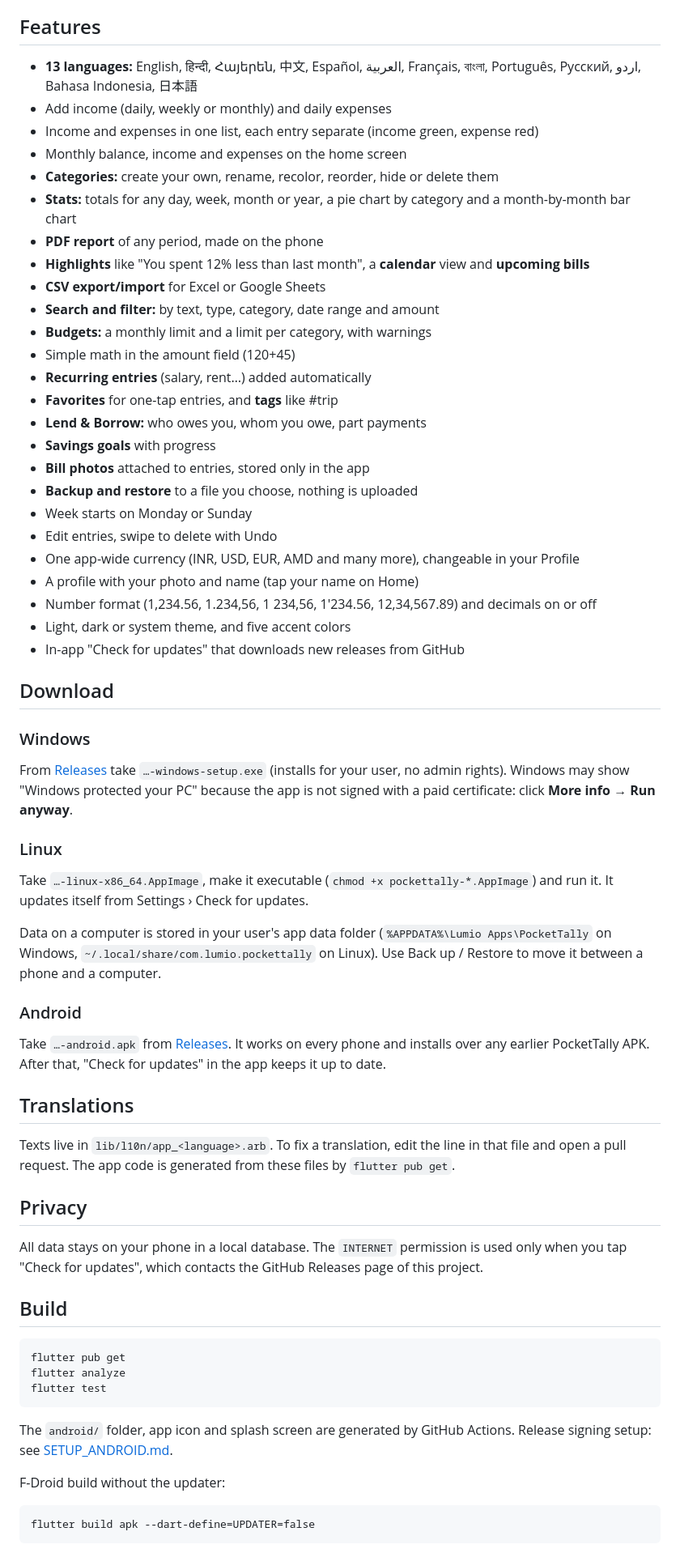
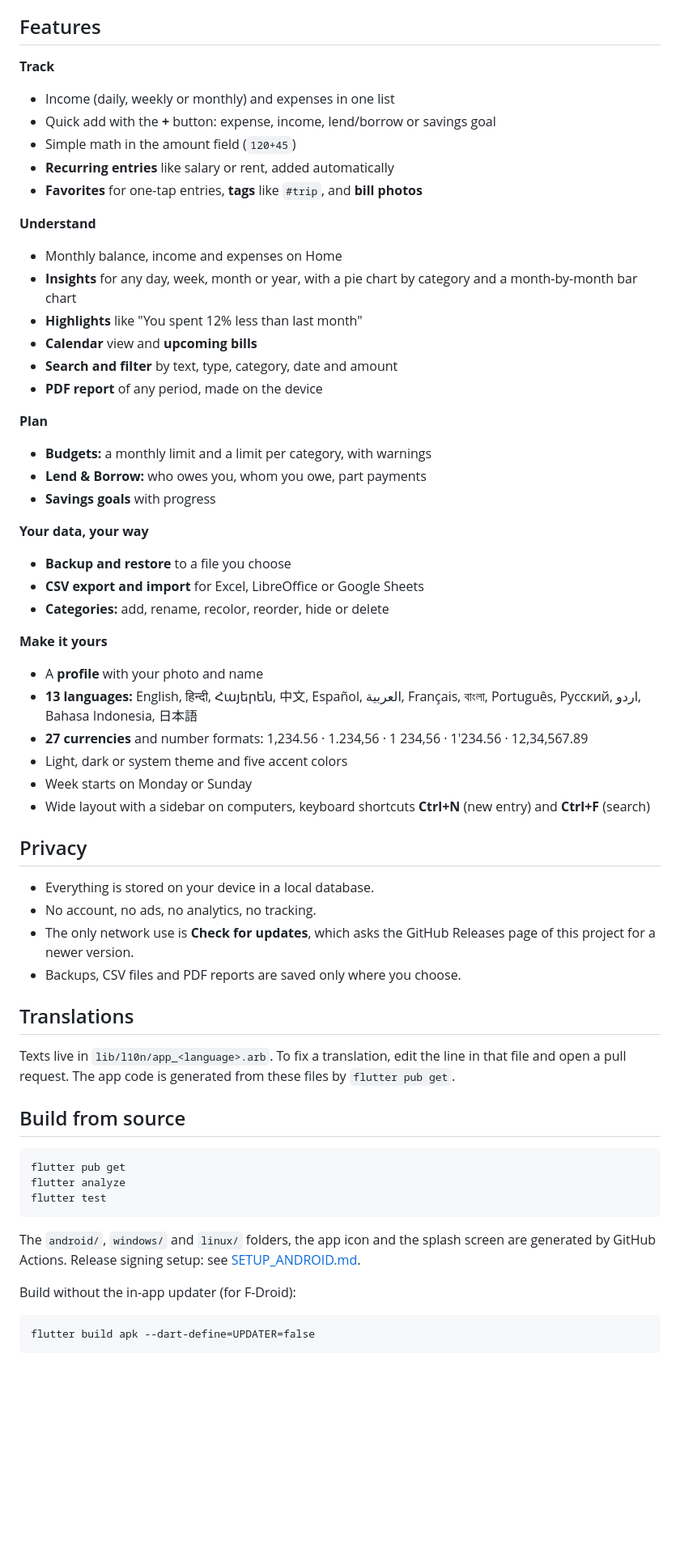
Before and after one commit to lumio-apps/pockettally, a Markdown page: README.md, the part around one of its changes. Shown at 81% size. Rendered like a GitHub page; blank space fills up the shorter version.

````diff
--- a/README.md
+++ b/README.md
@@ -11,57 +59,47 @@
 
 ## Features
 
-- **13 languages:** English, हिन्दी, Հայերեն, 中文, Español, العربية, Français, বাংলা, Português, Русский, اردو, Bahasa Indonesia, 日本語
-- Add income (daily, weekly or monthly) and daily expenses
-- Income and expenses in one list, each entry separate (income green, expense red)
-- Monthly balance, income and expenses on the home screen
-- **Categories:** create your own, rename, recolor, reorder, hide or delete them
-- **Stats:** totals for any day, week, month or year, a pie chart by category and a month-by-month bar chart
-- **PDF report** of any period, made on the phone
-- **Highlights** like "You spent 12% less than last month", a **calendar** view and **upcoming bills**
-- **CSV export/import** for Excel or Google Sheets
-- **Search and filter:** by text, type, category, date range and amount
+**Track**
+- Income (daily, weekly or monthly) and expenses in one list
+- Quick add with the **+** button: expense, income, lend/borrow or savings goal
+- Simple math in the amount field (`120+45`)
+- **Recurring entries** like salary or rent, added automatically
+- **Favorites** for one-tap entries, **tags** like `#trip`, and **bill photos**
+
+**Understand**
+- Monthly balance, income and expenses on Home
+- **Insights** for any day, week, month or year, with a pie chart by category
+  and a month-by-month bar chart
+- **Highlights** like "You spent 12% less than last month"
+- **Calendar** view and **upcoming bills**
+- **Search and filter** by text, type, category, date and amount
+- **PDF report** of any period, made on the device
+
+**Plan**
 - **Budgets:** a monthly limit and a limit per category, with warnings
-- Simple math in the amount field (120+45)
-- **Recurring entries** (salary, rent…) added automatically
-- **Favorites** for one-tap entries, and **tags** like #trip
 - **Lend & Borrow:** who owes you, whom you owe, part payments
 - **Savings goals** with progress
-- **Bill photos** attached to entries, stored only in the app
-- **Backup and restore** to a file you choose, nothing is uploaded
+
+**Your data, your way**
+- **Backup and restore** to a file you choose
+- **CSV export and import** for Excel, LibreOffice or Google Sheets
+- **Categories:** add, rename, recolor, reorder, hide or delete
+
+**Make it yours**
+- A **profile** with your photo and name
+- **13 languages:** English, हिन्दी, Հայերեն, 中文, Español, العربية, Français, বাংলা, Português, Русский, اردو, Bahasa Indonesia, 日本語
+- **27 currencies** and number formats: 1,234.56 · 1.234,56 · 1 234,56 · 1'234.56 · 12,34,567.89
+- Light, dark or system theme and five accent colors
 - Week starts on Monday or Sunday
-- Edit entries, swipe to delete with Undo
-- One app-wide currency (INR, USD, EUR, AMD and many more), changeable in your Profile
-- A profile with your photo and name (tap your name on Home)
-- Number format (1,234.56, 1.234,56, 1 234,56, 1'234.56, 12,34,567.89) and decimals on or off
-- Light, dark or system theme, and five accent colors
-- In-app "Check for updates" that downloads new releases from GitHub
+- Wide layout with a sidebar on computers, keyboard shortcuts **Ctrl+N** (new entry) and **Ctrl+F** (search)
 
-## Download
+## Privacy
 
-### Windows
-
-From [Releases](https://github.com/lumio-apps/pockettally/releases) take
-`…-windows-setup.exe` (installs for your user, no admin rights).
-Windows may show "Windows protected your PC" because the app is not signed
-with a paid certificate: click **More info → Run anyway**.
-
-### Linux
-
-Take `…-linux-x86_64.AppImage`, make it executable
-(`chmod +x pockettally-*.AppImage`) and run it. It updates itself from
-Settings › Check for updates.
-
-Data on a computer is stored in your user's app data folder
-(`%APPDATA%\Lumio Apps\PocketTally` on Windows,
-`~/.local/share/com.lumio.pockettally` on Linux). Use Back up / Restore to
-move it between a phone and a computer.
-
-### Android
-
-Take `…-android.apk` from [Releases](https://github.com/lumio-apps/pockettally/releases).
-It works on every phone and installs over any earlier PocketTally APK.
-After that, "Check for updates" in the app keeps it up to date.
+- Everything is stored on your device in a local database.
+- No account, no ads, no analytics, no tracking.
+- The only network use is **Check for updates**, which asks the GitHub Releases
+  page of this project for a newer version.
+- Backups, CSV files and PDF reports are saved only where you choose.
 
 ## Translations
 
@@ -69,13 +107,7 @@ Texts live in `lib/l10n/app_<language>.arb`. To fix a translation, edit the
 line in that file and open a pull request. The app code is generated from
 these files by `flutter pub get`.
 
-## Privacy
-
-All data stays on your phone in a local database.
-The `INTERNET` permission is used only when you tap "Check for updates",
-which contacts the GitHub Releases page of this project.
-
-## Build
+## Build from source
 
 ```
 flutter pub get
@@ -83,10 +115,11 @@ flutter analyze
 flutter test
 ```
 
-The `android/` folder, app icon and splash screen are generated by
-GitHub Actions. Release signing setup: see [SETUP_ANDROID.md](SETUP_ANDROID.md).
+The `android/`, `windows/` and `linux/` folders, the app icon and the splash
+screen are generated by GitHub Actions. Release signing setup: see
+[SETUP_ANDROID.md](SETUP_ANDROID.md).
 
-F-Droid build without the updater:
+Build without the in-app updater (for F-Droid):
 
 ```
 flutter build apk --dart-define=UPDATER=false
````
Also changed, not shown: other parts of README.md (+57 -5 lines).
